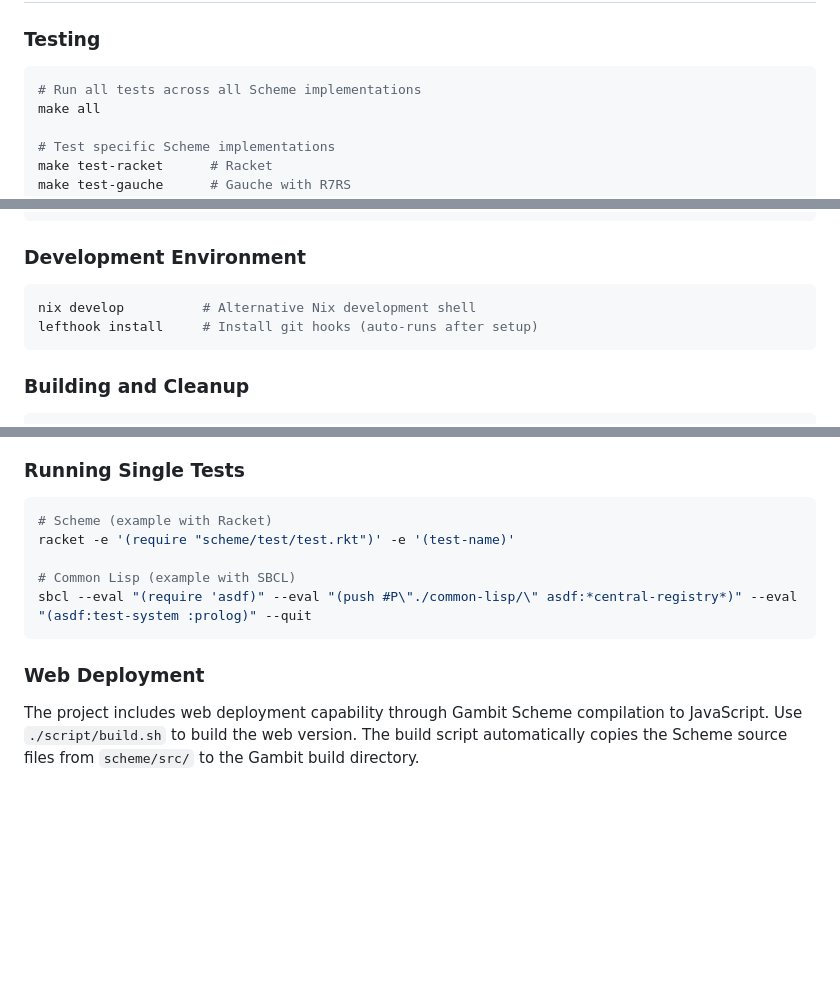
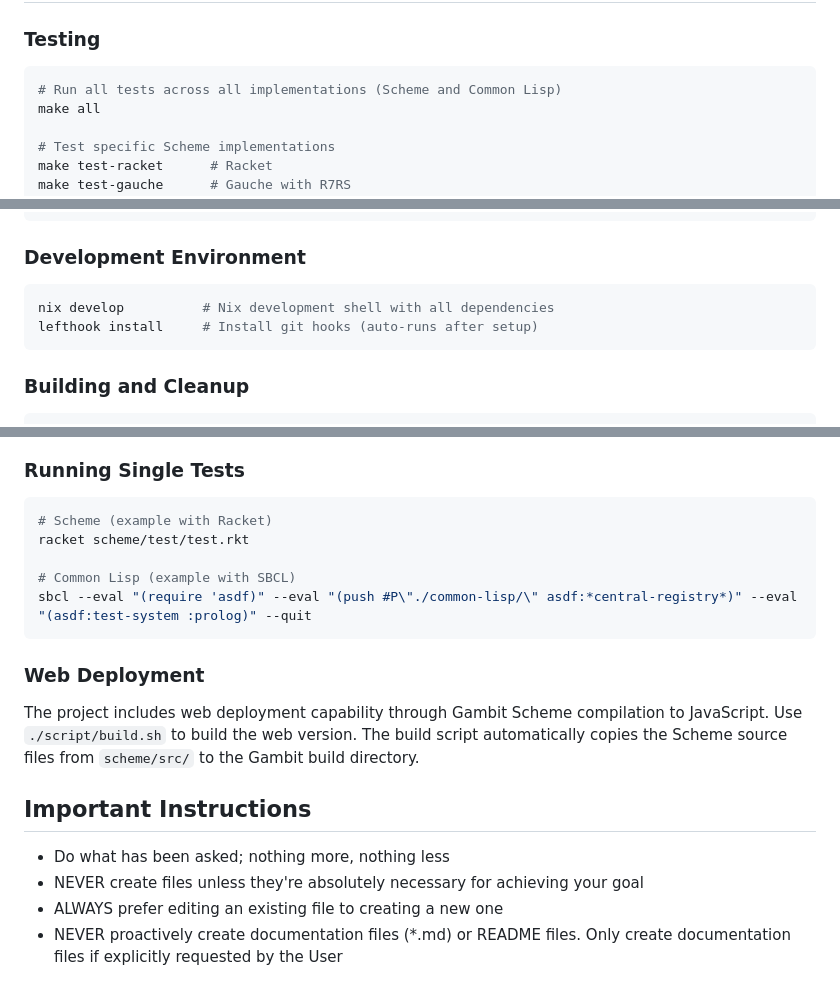
Before and after one commit to tani/athena, a Markdown page: CLAUDE.md, 3 parts joined by grey strips. Rendered like a GitHub page; blank space fills up the shorter version.

````diff
--- a/CLAUDE.md
+++ b/CLAUDE.md
@@ -13,7 +13,7 @@ Athena is a comprehensive Prolog engine with dual implementations in Scheme and
 
 ### Testing
 ```bash
-# Run all tests across all Scheme implementations
+# Run all tests across all implementations (Scheme and Common Lisp)
 make all
 
 # Test specific Scheme implementations
@@ -43,7 +43,7 @@ make format          # Format all source files using schemat
 
 ### Development Environment
 ```bash
-nix develop          # Alternative Nix development shell
+nix develop          # Nix development shell with all dependencies
 lefthook install     # Install git hooks (auto-runs after setup)
 ```
 
@@ -119,7 +119,7 @@ make clean           # Remove log files
 ### Running Single Tests
 ```bash
 # Scheme (example with Racket)
-racket -e '(require "scheme/test/test.rkt")' -e '(test-name)'
+racket scheme/test/test.rkt
 
 # Common Lisp (example with SBCL)
 sbcl --eval "(require 'asdf)" --eval "(push #P\"./common-lisp/\" asdf:*central-registry*)" --eval "(asdf:test-system :prolog)" --quit
@@ -127,3 +127,10 @@ sbcl --eval "(require 'asdf)" --eval "(push #P\"./common-lisp/\" asdf:*central-r
 
 ### Web Deployment
 The project includes web deployment capability through Gambit Scheme compilation to JavaScript. Use `./script/build.sh` to build the web version. The build script automatically copies the Scheme source files from `scheme/src/` to the Gambit build directory.
+
+## Important Instructions
+
+- Do what has been asked; nothing more, nothing less
+- NEVER create files unless they're absolutely necessary for achieving your goal
+- ALWAYS prefer editing an existing file to creating a new one
+- NEVER proactively create documentation files (*.md) or README files. Only create documentation files if explicitly requested by the User
````
Also changed, not shown: README.md (+59 -30 lines).
